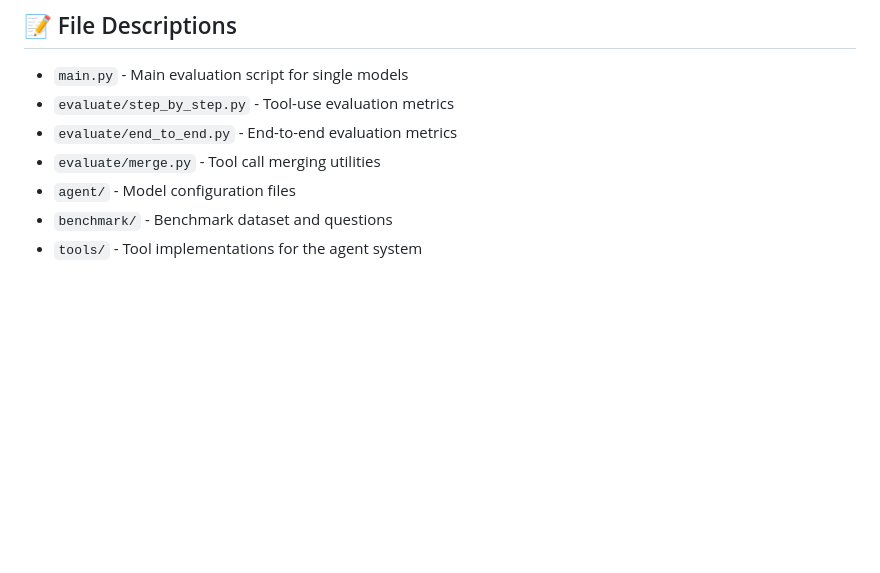
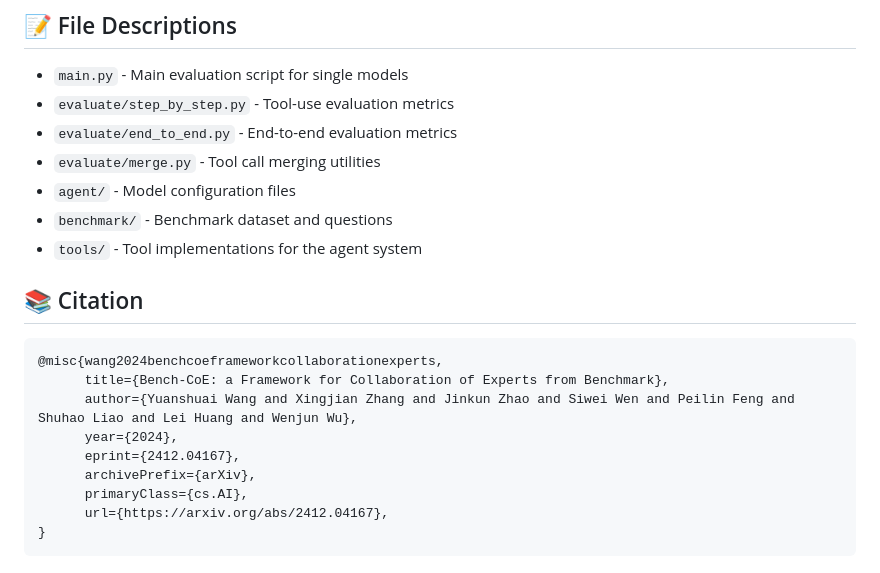
Before and after one commit to opendatalab/Earth-Agent, a Markdown page: README.MD, the part around the change. Rendered like a GitHub page; blank space fills up the shorter version.

````diff
--- a/README.MD
+++ b/README.MD
@@ -240,3 +240,16 @@ The ground truth file `extracted_tool_calls_GT.json` contains reference tool usa
 - `agent/` - Model configuration files
 - `benchmark/` - Benchmark dataset and questions
 - `tools/` - Tool implementations for the agent system
+
+## 📚 Citation
+```bibtex
+@misc{wang2024benchcoeframeworkcollaborationexperts,
+      title={Bench-CoE: a Framework for Collaboration of Experts from Benchmark},
+      author={Yuanshuai Wang and Xingjian Zhang and Jinkun Zhao and Siwei Wen and Peilin Feng and Shuhao Liao and Lei Huang and Wenjun Wu},
+      year={2024},
+      eprint={2412.04167},
+      archivePrefix={arXiv},
+      primaryClass={cs.AI},
+      url={https://arxiv.org/abs/2412.04167},
+}
+```
````
